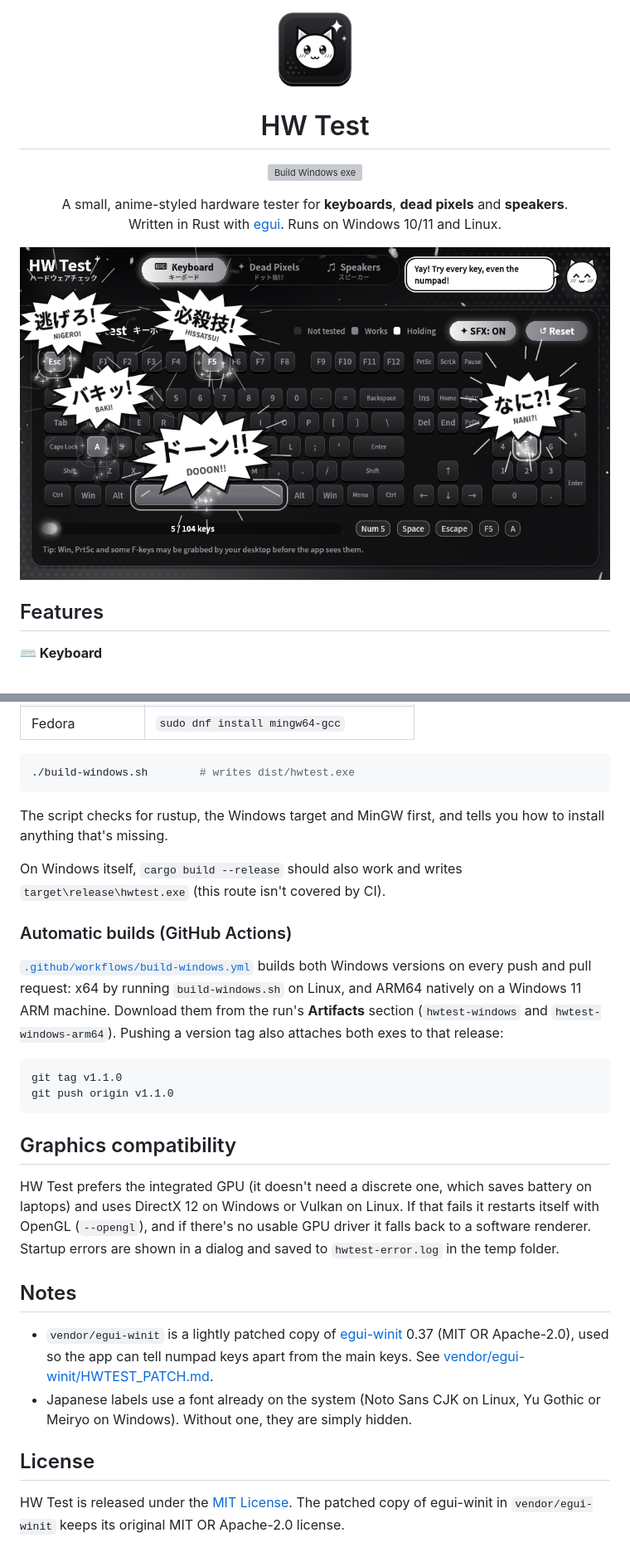
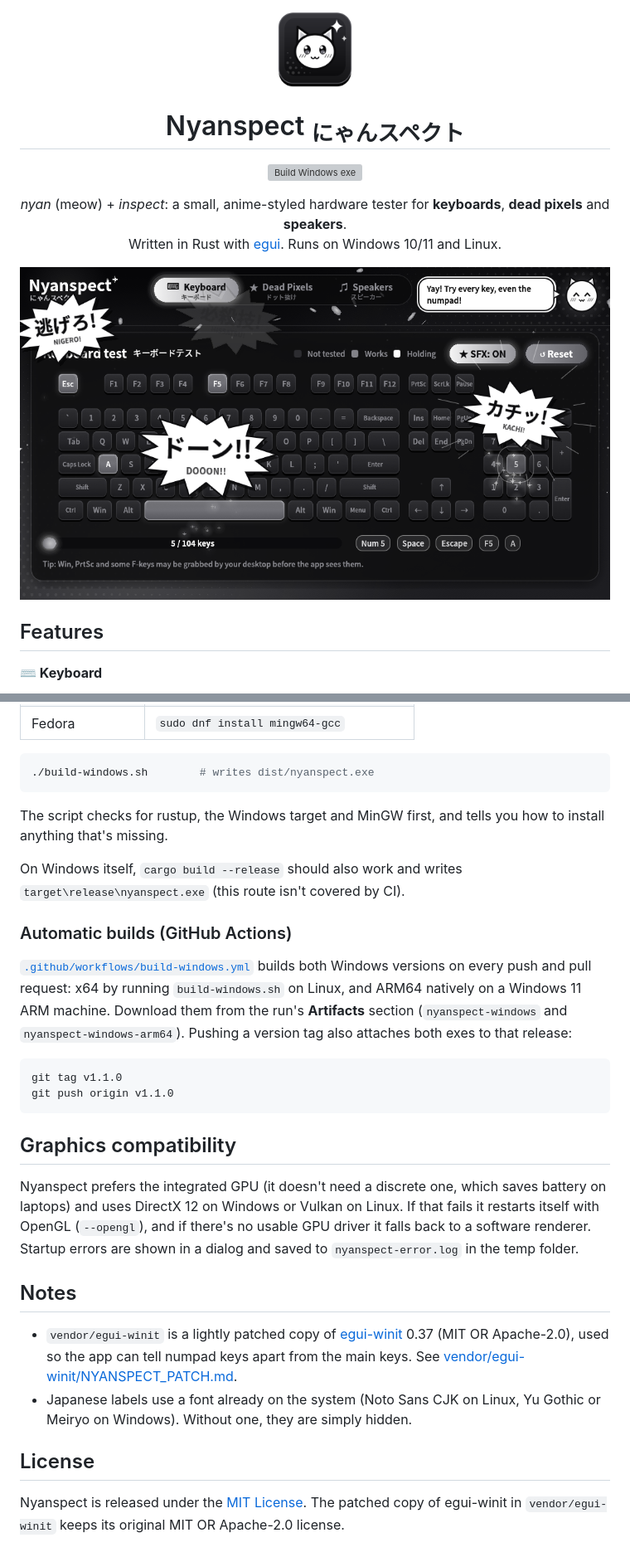
Before and after one commit to jerryl-creator/hwtest, a Markdown page: README.md, 2 parts joined by grey strips. Shown at 83% size. Drawn GitHub-style; pictures changed too: docs/screenshot.png; grey boxes are pictures that could not be loaded.

````diff
--- a/README.md
+++ b/README.md
@@ -2,5 +2,5 @@
 
-<h1 align="center">HW Test</h1>
-<p align="center"><a href="https://github.com/jerryl-creator/hwtest/actions/workflows/build-windows.yml"><img src="https://github.com/jerryl-creator/hwtest/actions/workflows/build-windows.yml/badge.svg" alt="Build Windows exe"></a></p>
-<p align="center">A small, anime-styled hardware tester for <b>keyboards</b>, <b>dead pixels</b> and <b>speakers</b>.<br>Written in Rust with <a href="https://github.com/emilk/egui">egui</a>. Runs on Windows 10/11 and Linux.</p>
+<h1 align="center">Nyanspect <sub>にゃんスペクト</sub></h1>
+<p align="center"><a href="https://github.com/jerryl-creator/nyanspect/actions/workflows/build-windows.yml"><img src="https://github.com/jerryl-creator/nyanspect/actions/workflows/build-windows.yml/badge.svg" alt="Build Windows exe"></a></p>
+<p align="center"><i>nyan</i> (meow) + <i>inspect</i>: a small, anime-styled hardware tester for <b>keyboards</b>, <b>dead pixels</b> and <b>speakers</b>.<br>Written in Rust with <a href="https://github.com/emilk/egui">egui</a>. Runs on Windows 10/11 and Linux.</p>
 
@@ -94,19 +94,19 @@ rustup target add x86_64-pc-windows-gnu
 | Fedora | `sudo dnf install mingw64-gcc` |
 
 ```bash
-./build-windows.sh        # writes dist/hwtest.exe
+./build-windows.sh        # writes dist/nyanspect.exe
 ```
 
 The script checks for rustup, the Windows target and MinGW first, and tells you how to install anything that's missing.
 
-On Windows itself, `cargo build --release` should also work and writes `target\release\hwtest.exe`
+On Windows itself, `cargo build --release` should also work and writes `target\release\nyanspect.exe`
 (this route isn't covered by CI).
 
 ### Automatic builds (GitHub Actions)
 
 [`.github/workflows/build-windows.yml`](.github/workflows/build-windows.yml) builds both Windows versions on every push and
 pull request: x64 by running `build-windows.sh` on Linux, and ARM64 natively on a Windows 11 ARM machine.
-Download them from the run's **Artifacts** section (`hwtest-windows` and `hwtest-windows-arm64`).
+Download them from the run's **Artifacts** section (`nyanspect-windows` and `nyanspect-windows-arm64`).
 Pushing a version tag also attaches both exes to that release:
 
 ```bash
@@ -116,16 +116,16 @@ git push origin v1.1.0
 
 ## Graphics compatibility
 
-HW Test prefers the integrated GPU (it doesn't need a discrete one, which saves battery on laptops) and uses DirectX 12 on Windows or Vulkan on Linux.
+Nyanspect prefers the integrated GPU (it doesn't need a discrete one, which saves battery on laptops) and uses DirectX 12 on Windows or Vulkan on Linux.
 If that fails it restarts itself with OpenGL (`--opengl`), and if there's no usable GPU driver it falls back to a software renderer.
-Startup errors are shown in a dialog and saved to `hwtest-error.log` in the temp folder.
+Startup errors are shown in a dialog and saved to `nyanspect-error.log` in the temp folder.
 
 ## Notes
 
-- `vendor/egui-winit` is a lightly patched copy of [egui-winit](https://github.com/emilk/egui) 0.37 (MIT OR Apache-2.0), used so the app can tell numpad keys apart from the main keys. See [vendor/egui-winit/HWTEST_PATCH.md](vendor/egui-winit/HWTEST_PATCH.md).
+- `vendor/egui-winit` is a lightly patched copy of [egui-winit](https://github.com/emilk/egui) 0.37 (MIT OR Apache-2.0), used so the app can tell numpad keys apart from the main keys. See [vendor/egui-winit/NYANSPECT_PATCH.md](vendor/egui-winit/NYANSPECT_PATCH.md).
 - Japanese labels use a font already on the system (Noto Sans CJK on Linux, Yu Gothic or Meiryo on Windows). Without one, they are simply hidden.
 
 ## License
 
-HW Test is released under the [MIT License](LICENSE).
+Nyanspect is released under the [MIT License](LICENSE).
 The patched copy of egui-winit in `vendor/egui-winit` keeps its original MIT OR Apache-2.0 license.
````
Also changed, not shown: other parts of README.md (+9 -9 lines), docs/social-preview.png, 10 other files.
